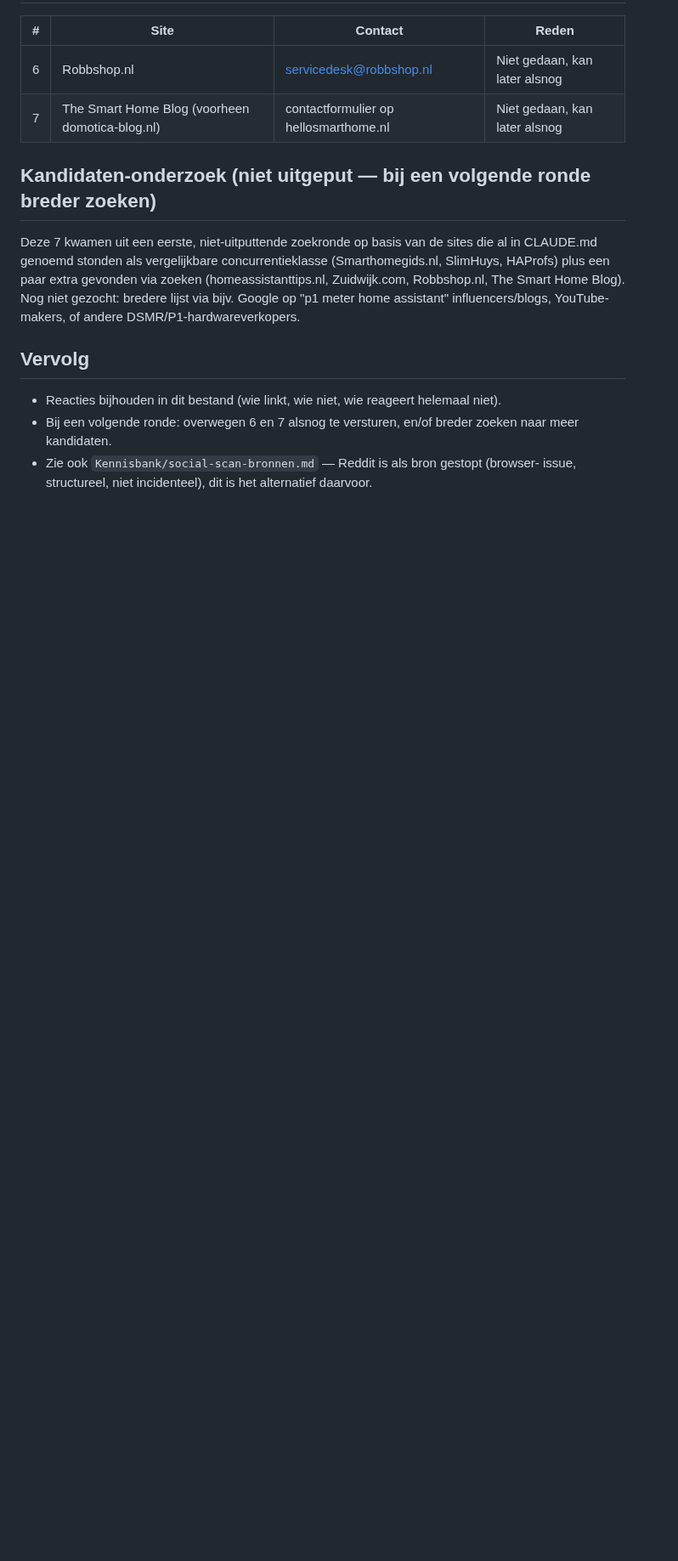
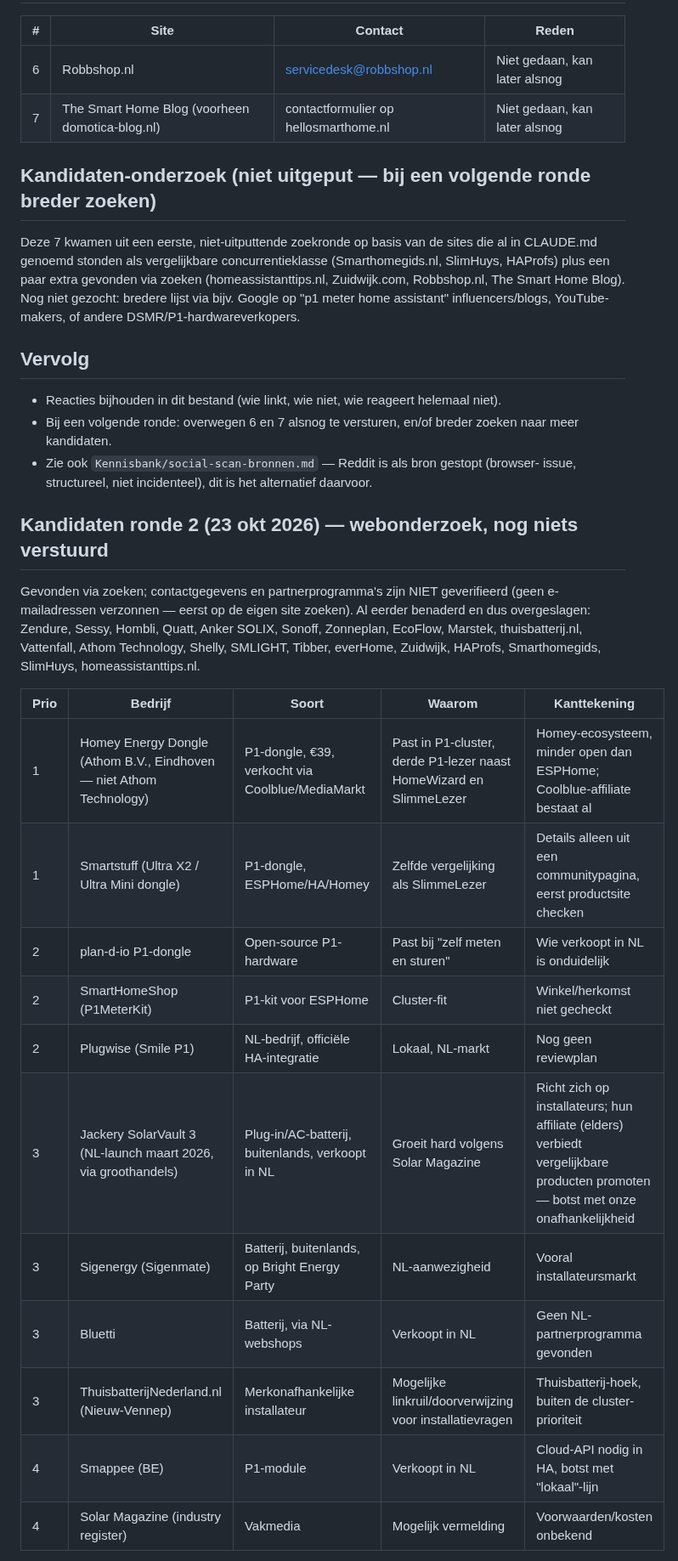
Before and after one commit to Remyster/stekkerslim, a Markdown page: Kennisbank/backlink-outreach.md, the part around one of its changes. Shown at 85% size. Drawn GitHub-style; blank space fills up the shorter version.

Commit message:
Outreach ronde 2 (23 okt): kandidatenlijst en 6 verstuurde reviewverzoeken gelogd
Co-Authored-By: Claude Sonnet 5.5 <noreply@anthropic.com>

```diff
--- a/Kennisbank/backlink-outreach.md
+++ b/Kennisbank/backlink-outreach.md
@@ -52,3 +52,25 @@ andere DSMR/P1-hardwareverkopers.
   naar meer kandidaten.
 - Zie ook `Kennisbank/social-scan-bronnen.md` — Reddit is als bron gestopt (browser-
   issue, structureel, niet incidenteel), dit is het alternatief daarvoor.
+
+## Kandidaten ronde 2 (23 okt 2026) — webonderzoek, nog niets verstuurd
+Gevonden via zoeken; contactgegevens en partnerprogramma's zijn NIET geverifieerd
+(geen e-mailadressen verzonnen — eerst op de eigen site zoeken). Al eerder benaderd
+en dus overgeslagen: Zendure, Sessy, Hombli, Quatt, Anker SOLIX, Sonoff, Zonneplan,
+EcoFlow, Marstek, thuisbatterij.nl, Vattenfall, Athom Technology, Shelly, SMLIGHT,
+Tibber, everHome, Zuidwijk, HAProfs, Smarthomegids, SlimHuys, homeassistanttips.nl.
+
+| Prio | Bedrijf | Soort | Waarom | Kanttekening |
+|------|---------|-------|--------|--------------|
+| 1 | Homey Energy Dongle (Athom B.V., Eindhoven — niet Athom Technology) | P1-dongle, €39, verkocht via Coolblue/MediaMarkt | Past in P1-cluster, derde P1-lezer naast HomeWizard en SlimmeLezer | Homey-ecosysteem, minder open dan ESPHome; Coolblue-affiliate bestaat al |
+| 1 | Smartstuff (Ultra X2 / Ultra Mini dongle) | P1-dongle, ESPHome/HA/Homey | Zelfde vergelijking als SlimmeLezer | Details alleen uit een communitypagina, eerst productsite checken |
+| 2 | plan-d-io P1-dongle | Open-source P1-hardware | Past bij "zelf meten en sturen" | Wie verkoopt in NL is onduidelijk |
+| 2 | SmartHomeShop (P1MeterKit) | P1-kit voor ESPHome | Cluster-fit | Winkel/herkomst niet gecheckt |
+| 2 | Plugwise (Smile P1) | NL-bedrijf, officiële HA-integratie | Lokaal, NL-markt | Nog geen reviewplan |
+| 3 | Jackery SolarVault 3 (NL-launch maart 2026, via groothandels) | Plug-in/AC-batterij, buitenlands, verkoopt in NL | Groeit hard volgens Solar Magazine | Richt zich op installateurs; hun affiliate (elders) verbiedt vergelijkbare producten promoten — botst met onze onafhankelijkheid |
+| 3 | Sigenergy (Sigenmate) | Batterij, buitenlands, op Bright Energy Party | NL-aanwezigheid | Vooral installateursmarkt |
+| 3 | Bluetti | Batterij, via NL-webshops | Verkoopt in NL | Geen NL-partnerprogramma gevonden |
+| 3 | ThuisbatterijNederland.nl (Nieuw-Vennep) | Merkonafhankelijke installateur | Mogelijke linkruil/doorverwijzing voor installatievragen | Thuisbatterij-hoek, buiten de cluster-prioriteit |
+| 4 | Smappee (BE) | P1-module | Verkoopt in NL | Cloud-API nodig in HA, botst met "lokaal"-lijn |
+| 4 | Solar Magazine (industry register) | Vakmedia | Mogelijk vermelding | Voorwaarden/kosten onbekend |
+
```
Also changed, not shown: other parts of Kennisbank/backlink-outreach.md (+18 -0 lines).
